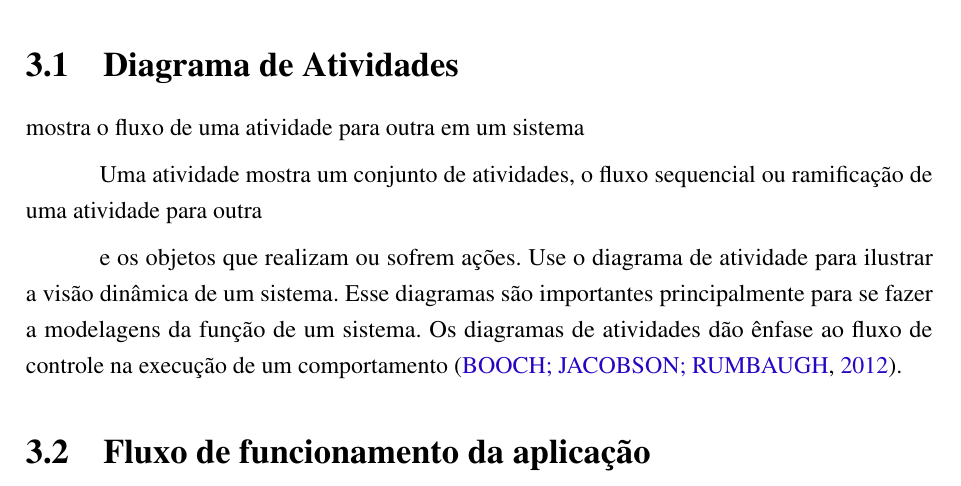
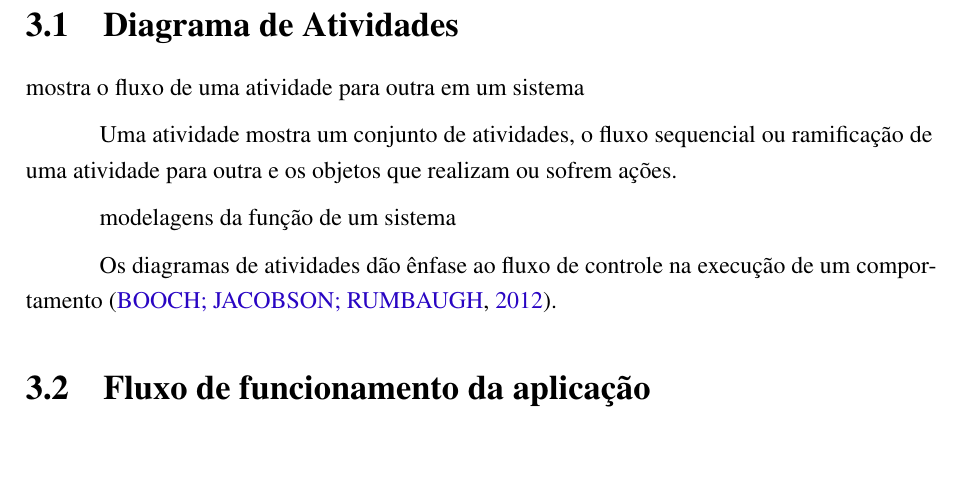
Before and after one commit to nitaicharan/TCC, a LaTeX thesis (Modelo AbnTex2/TCC.tex, which reads Modelo AbnTex2/textuais/capitulo3/capitulo.tex): part of page 22 of 26, cut so that both start at the same text, the shorter picture padded with empty space. Compiled offline with pdfLaTeX.

Commit message:
Update domingo 02 junho 2019, 09:19:05

```diff
--- a/Modelo AbnTex2/textuais/capitulo3/capitulo.tex
+++ b/Modelo AbnTex2/textuais/capitulo3/capitulo.tex
@@ -3,9 +3,11 @@ Este capítulo dedica-se a explanar como a aplicação proposta para a interven
 \section{Diagrama de Atividades}
 mostra o fluxo de uma atividade para outra em um sistema
 
-Uma atividade mostra um conjunto de atividades, o fluxo sequencial ou ramificação de uma atividade para outra
+Uma atividade mostra um conjunto de atividades, o fluxo sequencial ou ramificação de uma atividade para outra e os objetos que realizam ou sofrem ações.
 
-e os objetos que realizam ou sofrem ações. Use o diagrama de atividade para ilustrar a visão dinâmica de um sistema. Esse diagramas são importantes principalmente para se fazer a modelagens da função de um sistema. Os diagramas de atividades dão ênfase ao fluxo de controle na execução de um comportamento \cite{Booch:2012}.
+modelagens da função de um sistema
+
+Os diagramas de atividades dão ênfase ao fluxo de controle na execução de um comportamento \cite{Booch:2012}.
 
 \begin{figure}[!htb]
         \caption{\label{diagrama1}Diagrama de Atividade}
```
Also changed, not shown: Modelo AbnTex2/TCC.pdf, Modelo AbnTex2/imagens/diagact.eps, Modelo AbnTex2/imagens/pretty.eps, 6 other files.
